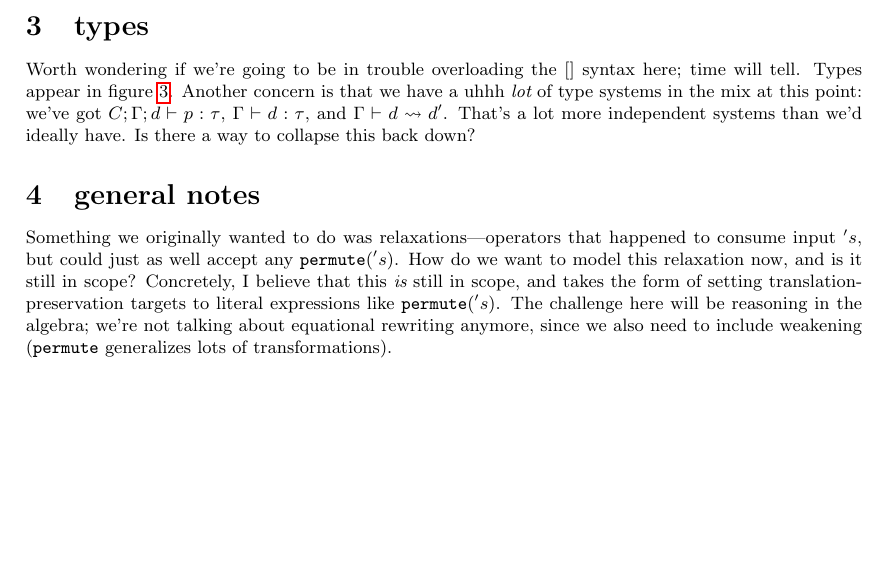
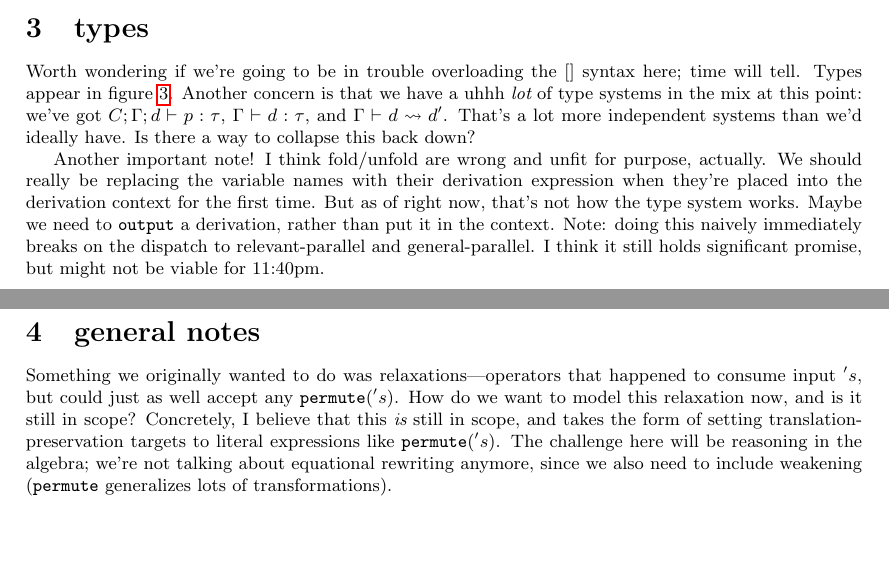
Before and after one commit to mpmilano/hydroflow-types, a LaTeX document (types.tex): part of page 1 of 2 before the commit and two parts of pages 1 and 3 of 3 after it, the two joined at a grey line, cut so that both start at the same text, the shorter picture padded with empty space. Compiled offline with pdfLaTeX.

Commit message:
some late-night realization notes

```diff
--- a/types.tex
+++ b/types.tex
@@ -137,6 +137,8 @@ Another concern is that we have a uhhh _lot_ of type systems in the mix at this
 we've got $C;Γ;d ⊢ p : τ$, $Γ ⊢ d : τ$, and $Γ ⊢ d ⇝ d'$.
 That's a lot more independent systems than we'd ideally  have.  Is there a way to collapse this back down?
 
+Another important note! I think fold/unfold are wrong and unfit for purpose, actually.  We should really be replacing the variable names with their derivation expression when they're placed into the derivation context for the first time.  But as of right now, that's not how the type system works.  Maybe we need to "output" a derivation, rather than put it in the context.  Note: doing this naively immediately breaks on the dispatch to relevant-parallel and general-parallel.  I think it still holds significant promise, but might not be viable for 11:40pm.
+
 \section{general notes}
 
 Something we originally wanted to do was relaxations---operators that happened to consume input $'s$, but could just as well accept any $"permute"('s)$.  How do we want to model this relaxation now, and is it still in scope? Concretely, I believe that this _is_ still in scope, and takes the form of setting translation-preservation targets to literal expressions like $"permute"('s)$.  The challenge here will be reasoning in the algebra; we're not talking about equational rewriting anymore, since we also need to include weakening ("permute" generalizes lots of transformations).
```
